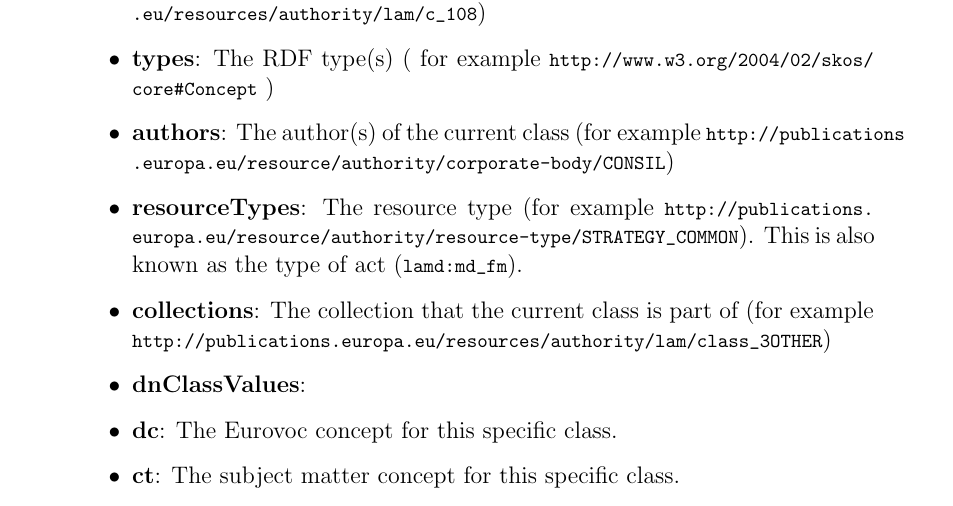
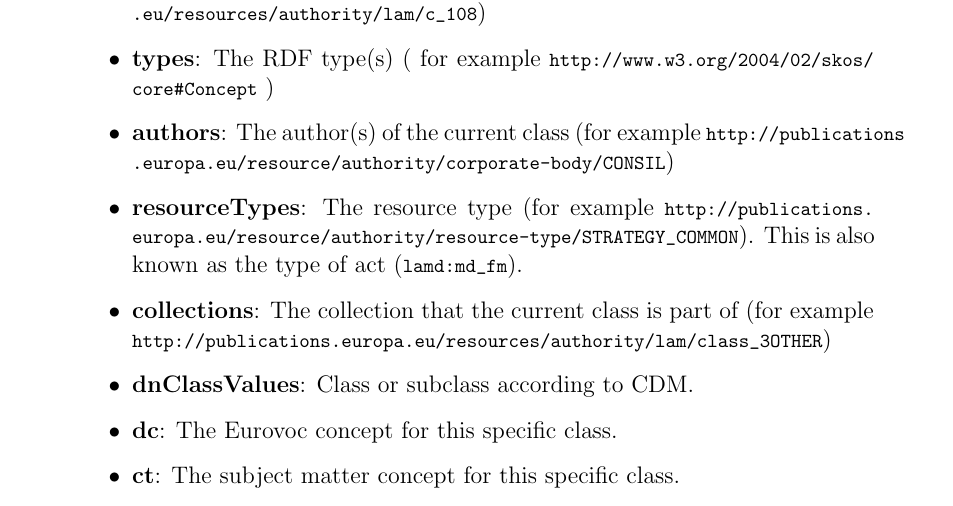
Before and after one commit to meaningfy-ws/lam-workflow, a LaTeX document (docs/tech-manual/tech-manual.tex, which reads docs/tech-manual/content/indexes_fields.tex): part of page 21 of 25, cut so that both start at the same text. Compiled offline with pdfLaTeX.

Commit message:
Added description for dnClassValues

```diff
--- a/docs/tech-manual/content/indexes_fields.tex
+++ b/docs/tech-manual/content/indexes_fields.tex
@@ -23,7 +23,7 @@
 	\item \textbf{authors}: The author(s) of the current class (for example \lstinline!http://publications.europa.eu/resource/authority/corporate-body/CONSIL!)
 	\item \textbf{resourceTypes}: The resource type (for example \lstinline!http://publications.europa.eu/resource/authority/resource-type/STRATEGY_COMMON!). This is also known as the type of act (\lstinline!lamd:md_fm!).
 	\item \textbf{collections}: The collection that the current class is part of (for example \lstinline!http://publications.europa.eu/resources/authority/lam/class_3OTHER!)
-	\item \textbf{dnClassValues}:
+	\item \textbf{dnClassValues}: Class or subclass according to CDM.
 	\item \textbf{dc}: The Eurovoc concept for this specific class.
 	\item \textbf{ct}: The subject matter concept for this specific class.
 	\item \textbf{cc}: The directory code for this specific class.
```
Also changed, not shown: docs/tech-manual/tech-manual.pdf, docs/tech-manual/content/indexes_fields.tex (2 more changed lines).
